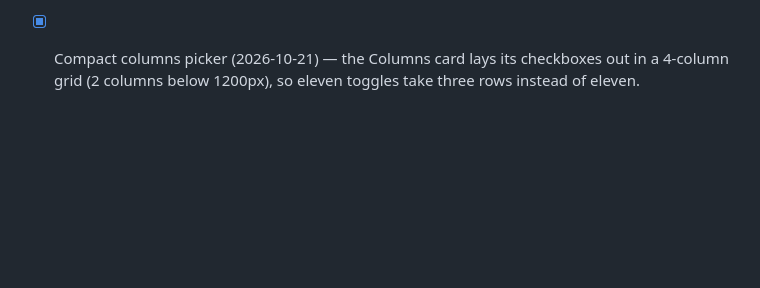
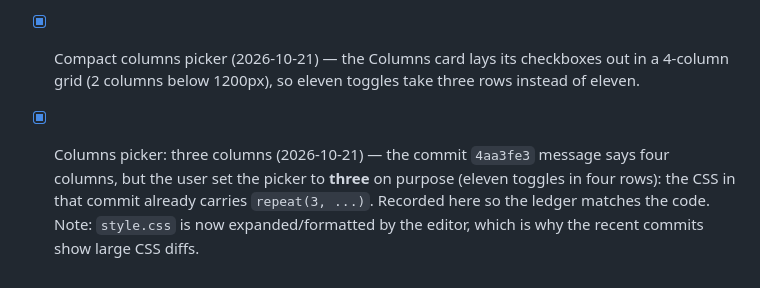
Before and after one commit to stefare90/jobcaliber, a Markdown page: AGENT_PLAN.md, the part around the change. Rendered like a GitHub page; blank space fills up the shorter version.

Commit message:
docs(plan): record the three-column picker choice

```diff
--- a/AGENT_PLAN.md
+++ b/AGENT_PLAN.md
@@ -448,3 +448,8 @@ committing `config.yaml`.
   visible. Tests 195/195 green.
 - [x] Compact columns picker (2026-10-21) — the Columns card lays its checkboxes out in a
   4-column grid (2 columns below 1200px), so eleven toggles take three rows instead of eleven.
+- [x] Columns picker: three columns (2026-10-21) — the commit `4aa3fe3` message says four columns,
+  but the user set the picker to **three** on purpose (eleven toggles in four rows): the CSS in
+  that commit already carries `repeat(3, ...)`. Recorded here so the ledger matches the code.
+  Note: `style.css` is now expanded/formatted by the editor, which is why the recent commits show
+  large CSS diffs.
```
